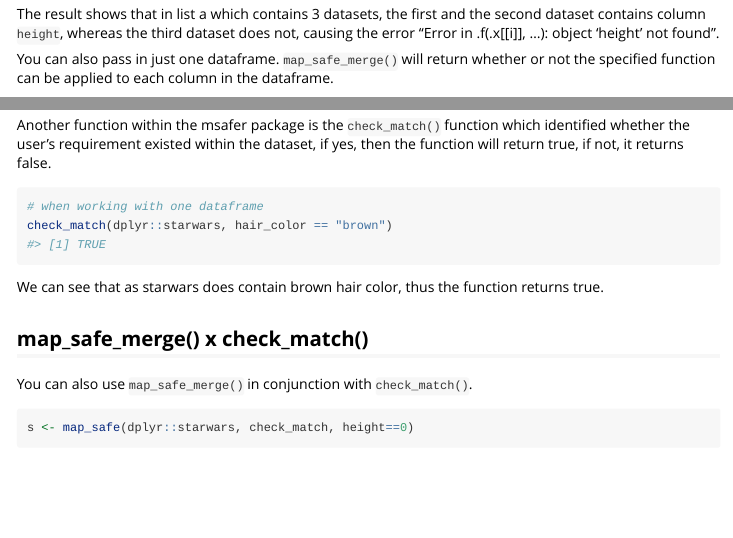
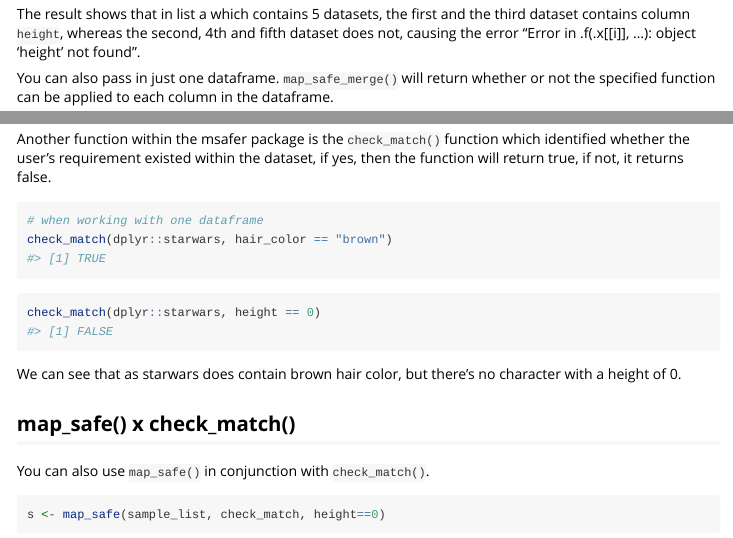
Before and after one commit to kpien/msafer, an R Markdown document (vignettes/vignette-for-msafer.Rmd): the page in a window 1100 px wide, from 1280 px down, and a second part further down, joined at a grey line. Rendered offline with R 4.5, knitr and Pandoc, with nearby package versions; code that draws random numbers runs with fixed seeds of ours; some code elsewhere in the file could not run offline; common packages that the code uses without loading them are loaded.

Commit message:
VIGNETTE

````diff
--- a/vignettes/vignette-for-msafer.Rmd
+++ b/vignettes/vignette-for-msafer.Rmd
@@ -61,7 +61,7 @@ Which_id is always the 3rd column in the tibble generated by `map_safe()`.
 ```{r}
 df[[3]][[1]]
 ```
-The result shows that in list a which contains 3 datasets, the first and the second dataset contains column `height`, whereas the third dataset does not, causing the error "Error in .f(.x[[i]], ...): object 'height' not found".
+The result shows that in list a which contains 5 datasets, the first and the third dataset contains column `height`, whereas the second, 4th and fifth dataset does not, causing the error "Error in .f(.x[[i]], ...): object 'height' not found".
 
 You can also pass in just one dataframe. `map_safe_merge()` will return whether or not the specified function can be applied to each column in the dataframe.
 
@@ -91,12 +90,16 @@ Another function within the msafer package is the `check_match()` function which
 # when working with one dataframe
 check_match(dplyr::starwars, hair_color == "brown")
 ```
-We can see that as starwars does contain brown hair color, thus the function returns true.
+```{r}
+check_match(dplyr::starwars, height == 0)
+```
 
-## map_safe_merge() x check_match()
-You can also use `map_safe_merge()` in conjunction with `check_match()`.
+We can see that as starwars does contain brown hair color, but there's no character with a height of 0.
+
+## map_safe() x check_match()
+You can also use `map_safe()` in conjunction with `check_match()`.
 ```{r}
-s <- map_safe(dplyr::starwars, check_match, height==0)
+s <- map_safe(sample_list, check_match, height==0)
 s
 ```
 
````
Also changed, not shown: vignettes/vignette-for-msafer.Rmd (15 more changed lines).
